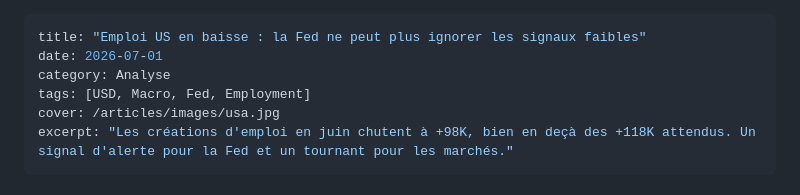
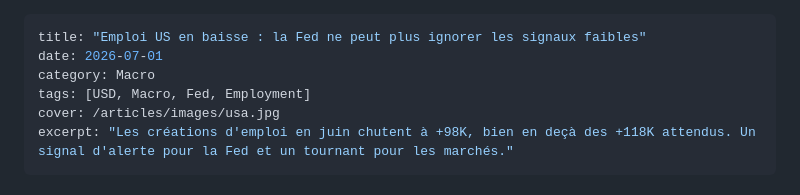
Before and after one commit to macairehugo01-glitch/hugz-terminal, a Markdown page: articles/01-07-26-adpjuin.md, the part around the change. Drawn GitHub-style.

```diff
--- a/articles/01-07-26-adpjuin.md
+++ b/articles/01-07-26-adpjuin.md
@@ -1,7 +1,7 @@
 ---
 title: "Emploi US en baisse : la Fed ne peut plus ignorer les signaux faibles"
 date: 2026-07-01
-category: Analyse
+category: Macro
 tags: [USD, Macro, Fed, Employment]
 cover: /articles/images/usa.jpg
 excerpt: "Les créations d'emploi en juin chutent à +98K, bien en deçà des +118K attendus. Un signal d'alerte pour la Fed et un tournant pour les marchés."
```
